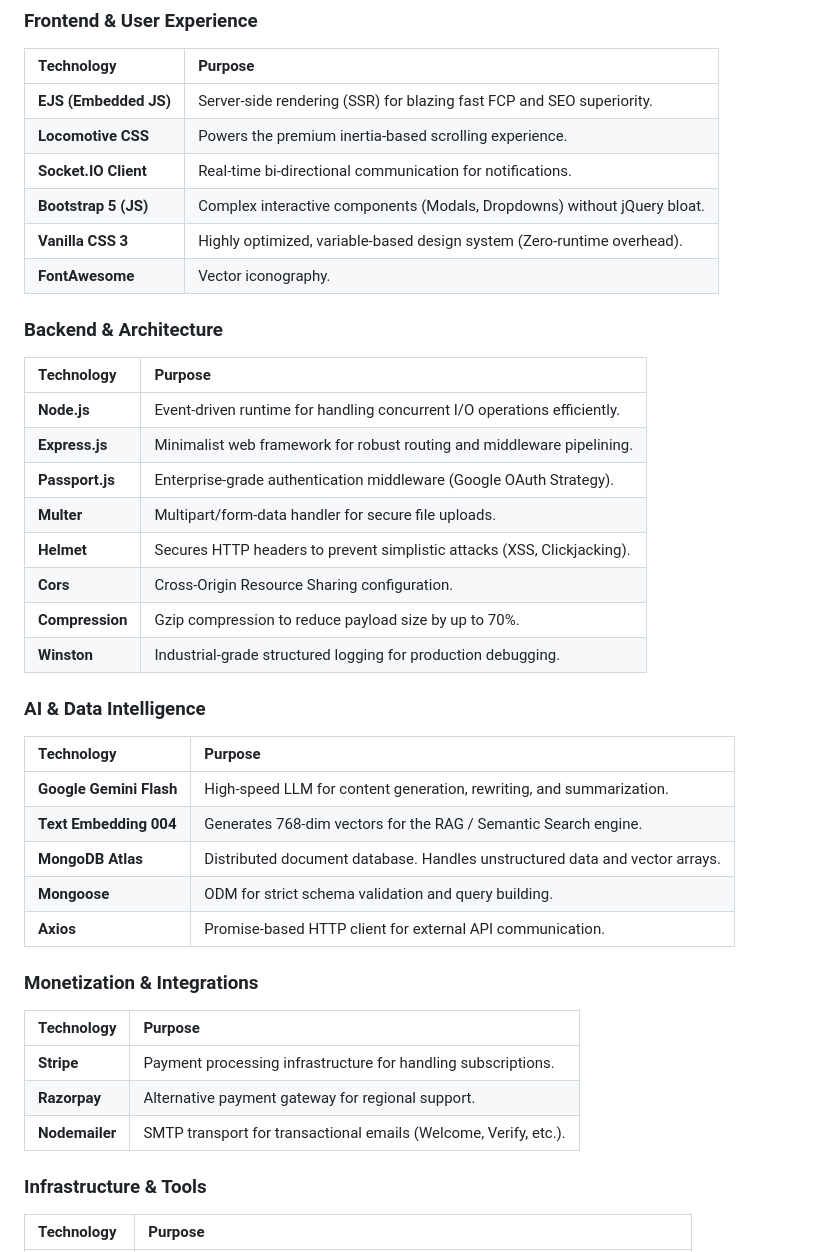
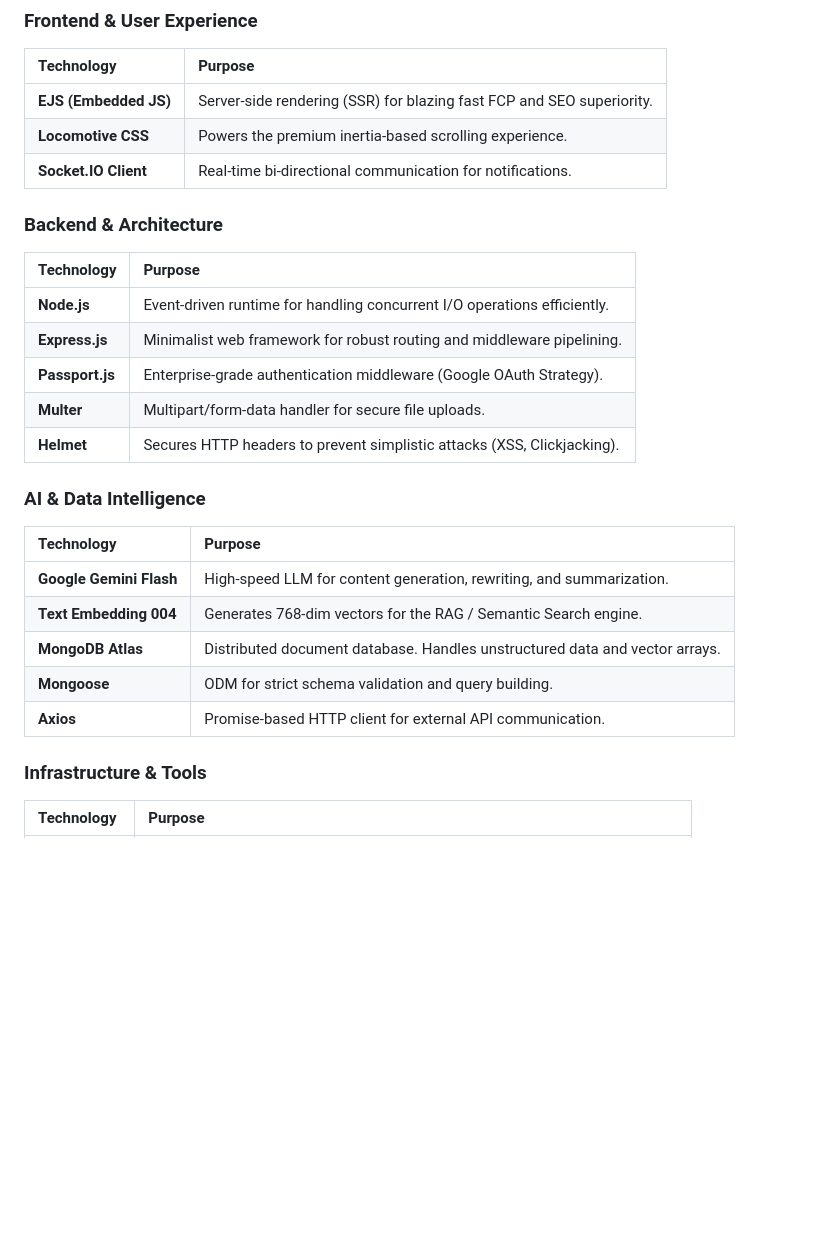
Before and after one commit to MayankParashar28/Lumina, a Markdown page: README.md, the part around the change. Drawn GitHub-style; blank space fills up the shorter version.

Commit message:
docs: streamline tech stack by removing utility libraries and integrations

```diff
--- a/README.md
+++ b/README.md
@@ -288,9 +288,7 @@ We utilized a battle-tested stack to ensure performance, security, and scalabili
 | **EJS (Embedded JS)** | Server-side rendering (SSR) for blazing fast FCP and SEO superiority. |
 | **Locomotive CSS** | Powers the premium inertia-based scrolling experience. |
 | **Socket.IO Client** | Real-time bi-directional communication for notifications. |
-| **Bootstrap 5 (JS)** | Complex interactive components (Modals, Dropdowns) without jQuery bloat. |
-| **Vanilla CSS 3** | Highly optimized, variable-based design system (Zero-runtime overhead). |
-| **FontAwesome** | Vector iconography. |
+
 
 ### **Backend & Architecture**
 | Technology | Purpose |
@@ -300,9 +298,7 @@ We utilized a battle-tested stack to ensure performance, security, and scalabili
 | **Passport.js** | Enterprise-grade authentication middleware (Google OAuth Strategy). |
 | **Multer** | Multipart/form-data handler for secure file uploads. |
 | **Helmet** | Secures HTTP headers to prevent simplistic attacks (XSS, Clickjacking). |
-| **Cors** | Cross-Origin Resource Sharing configuration. |
-| **Compression** | Gzip compression to reduce payload size by up to 70%. |
-| **Winston** | Industrial-grade structured logging for production debugging. |
+
 
 ### **AI & Data Intelligence**
 | Technology | Purpose |
@@ -313,12 +309,7 @@ We utilized a battle-tested stack to ensure performance, security, and scalabili
 | **Mongoose** | ODM for strict schema validation and query building. |
 | **Axios** | Promise-based HTTP client for external API communication. |
 
-### **Monetization & Integrations**
-| Technology | Purpose |
-|:-----------|:--------|
-| **Stripe** | Payment processing infrastructure for handling subscriptions. |
-| **Razorpay** | Alternative payment gateway for regional support. |
-| **Nodemailer** | SMTP transport for transactional emails (Welcome, Verify, etc.). |
+
 
 ### **Infrastructure & Tools**
 | Technology | Purpose |
```
